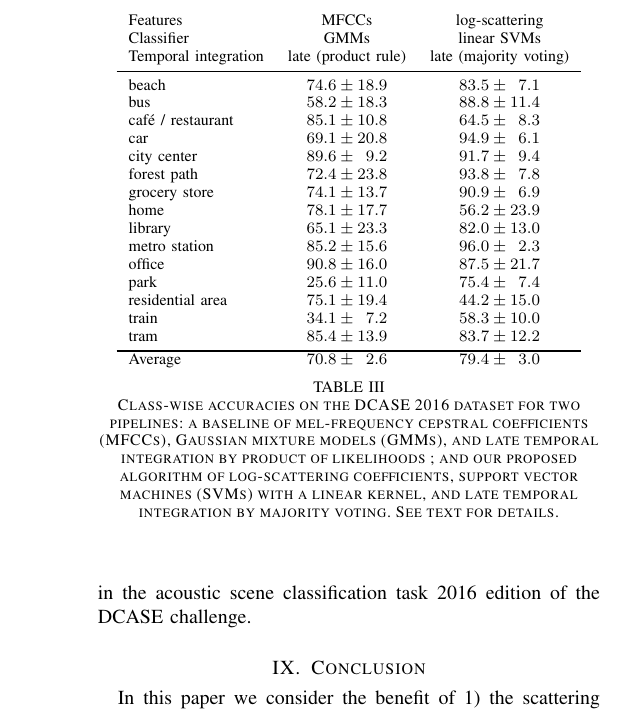
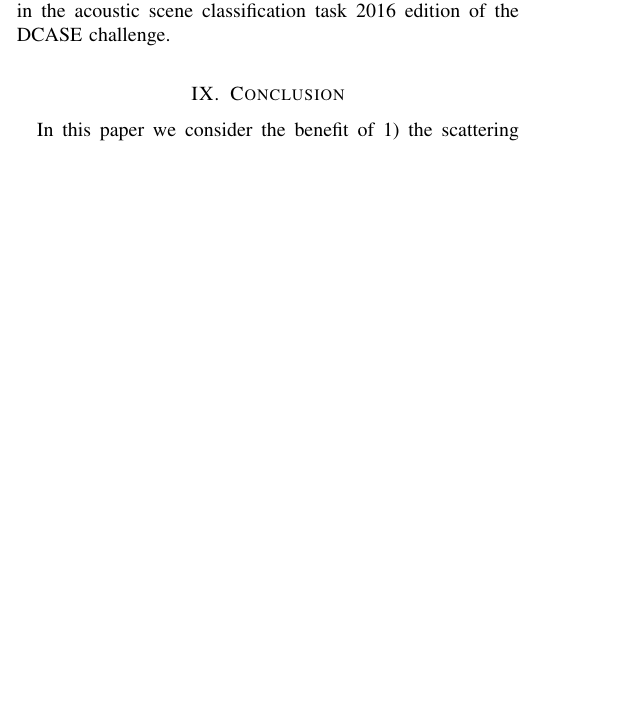
Before and after one commit to mathieulagrange/paperRelevanceBasedSimilarity, a LaTeX paper (paper/structureScene.tex): part of one column of page 9 of 10 before the commit and part of one column of page 8 of 10 after it, cut at the place of the change, the shorter picture padded with empty space. Compiled offline with pdfLaTeX.

Commit message:
update section VI

```diff
--- a/paper/structureScene.tex
+++ b/paper/structureScene.tex
@@ -543,38 +547,5 @@ See text for details.}
 \end{center}
-\label{table:dcase2013}
-\end{table}
-
-\subsubsection*{Participation to the DCASE 2016 challenge}
-In order to evaluate how general our findings are, we have taken part in the acoustic scene classification task 2016 edition of the DCASE challenge.
-
-\begin{table}
-\begin{center}
-\begin{tabular}{lcc}
-Features & MFCCs & log-scattering \\
-Classifier  & GMMs    & linear SVMs \\
-Temporal integration & late (product rule) & late (majority voting) \\
-\midrule
-beach & $74.6 \pm 18.9$ & $83.5 \pm \phantom{0}7.1$ \\
-bus & $58.2 \pm 18.3$ & $88.8 \pm 11.4$ \\
-caf\'{e} / restaurant & $85.1 \pm 10.8$ & $64.5 \pm \phantom{0}8.3$ \\
-car & $69.1 \pm 20.8$ & $94.9 \pm \phantom{0}6.1$ \\
-city center & $89.6 \pm \phantom{0}9.2$ & $91.7 \pm \phantom{0}9.4$ \\
-forest path & $72.4 \pm 23.8$ & $93.8 \pm \phantom{0}7.8$ \\
-grocery store & $74.1 \pm 13.7$ & $90.9 \pm \phantom{0}6.9$ \\
-home & $78.1 \pm 17.7$ & $56.2 \pm 23.9$ \\
-library & $65.1 \pm 23.3$ & $82.0 \pm 13.0$ \\
-metro station & $85.2 \pm 15.6$ & $96.0 \pm \phantom{0}2.3$ \\
-office & $90.8 \pm 16.0$ & $87.5 \pm 21.7$ \\
-park & $25.6 \pm 11.0$ & $75.4 \pm \phantom{0}7.4$ \\
-residential area & $75.1 \pm 19.4$ & $44.2 \pm 15.0$ \\
-train & $34.1 \pm \phantom{0}7.2$ & $58.3 \pm 10.0$ \\
-tram & $85.4 \pm 13.9$ & $83.7 \pm 12.2$ \\
-\bottomrule
-Average & $70.8 \pm \phantom{0}2.6$ & $79.4 \pm \phantom{0}3.0$
-\end{tabular}
-\end{center}
-\label{table:dcase2016}
-\caption{Class-wise accuracies on the DCASE 2016 dataset for two pipelines: a baseline of mel-frequency cepstral coefficients (MFCCs), Gaussian mixture models (GMMs), and late temporal integration by product of likelihoods ; and our proposed algorithm of log-scattering coefficients, support vector machines (SVMs) with a linear kernel, and late temporal integration by majority voting. See text for details.}
+\ref{table:dcase2013}
 \end{table}
 
 \section{Conclusion}
```
Also changed, not shown: paper/structureScene.tex (18 more changed lines).
